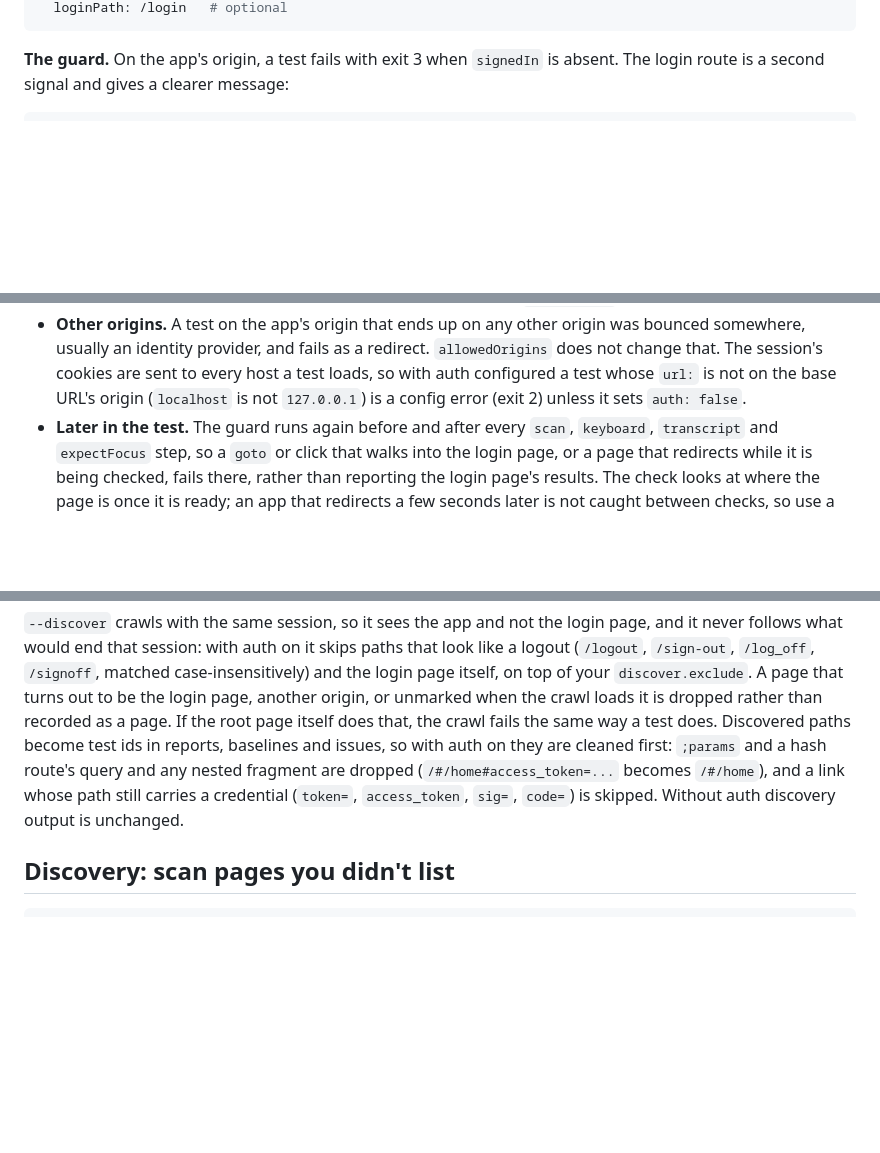
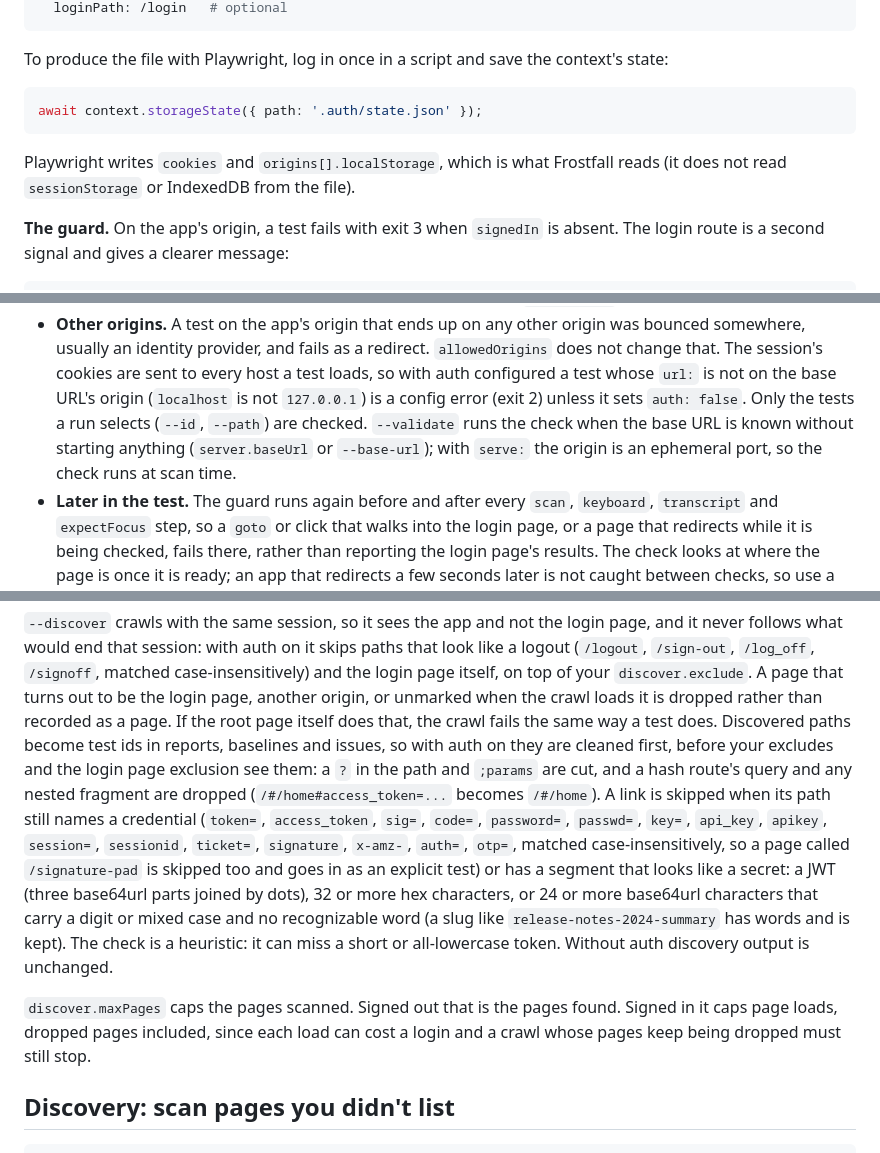
Before and after one commit to aquia-inc/frostfall, a Markdown page: README.md, 3 parts joined by grey strips. Drawn GitHub-style; blank space fills up the shorter version.

````diff
--- a/README.md
+++ b/README.md
@@ -564,5 +577,15 @@ auth:
   loginPath: /login   # optional
 ```
+
+To produce the file with Playwright, log in once in a script and save the
+context's state:
+
+```js
+await context.storageState({ path: '.auth/state.json' });
+```
+
+Playwright writes `cookies` and `origins[].localStorage`, which is what Frostfall
+reads (it does not read `sessionStorage` or IndexedDB from the file).
 
 **The guard.** On the app's origin, a test fails with exit 3 when `signedIn` is
 absent. The login route is a second signal and gives a clearer message:
@@ -590,7 +613,10 @@ run error: test "dashboard": landed on the login page /login: the auth session w
   `allowedOrigins` does not change that. The session's cookies are sent to every
   host a test loads, so with auth configured a test whose `url:` is not on the
   base URL's origin (`localhost` is not `127.0.0.1`) is a config error (exit 2)
-  unless it sets `auth: false`.
+  unless it sets `auth: false`. Only the tests a run selects (`--id`, `--path`)
+  are checked. `--validate` runs the check when the base URL is known without
+  starting anything (`server.baseUrl` or `--base-url`); with `serve:` the origin
+  is an ephemeral port, so the check runs at scan time.
 - **Later in the test.** The guard runs again before and after every `scan`,
   `keyboard`, `transcript` and `expectFocus` step, so a `goto` or click that
   walks into the login page, or a page that redirects while it is being
@@ -727,10 +753,23 @@ your `discover.exclude`. A page that turns out to be the login page, another
 origin, or unmarked when the crawl loads it is dropped rather than recorded as a
 page. If the root page itself does that, the crawl fails the same way a test
 does. Discovered paths become test ids in reports, baselines and issues, so with
-auth on they are cleaned first: `;params` and a hash route's query and any
-nested fragment are dropped (`/#/home#access_token=...` becomes `/#/home`), and
-a link whose path still carries a credential (`token=`, `access_token`, `sig=`,
-`code=`) is skipped. Without auth discovery output is unchanged.
+auth on they are cleaned first, before your excludes and the login page exclusion
+see them: a `?` in the path and `;params` are cut, and a hash route's query and
+any nested fragment are dropped (`/#/home#access_token=...` becomes `/#/home`).
+A link is skipped when its path still names a credential (`token=`,
+`access_token`, `sig=`, `code=`, `password=`, `passwd=`, `key=`, `api_key`,
+`apikey`, `session=`, `sessionid`, `ticket=`, `signature`, `x-amz-`, `auth=`,
+`otp=`, matched case-insensitively, so a page called `/signature-pad` is skipped
+too and goes in as an explicit test) or has a segment that looks like a secret: a
+JWT (three base64url parts joined by dots), 32 or more hex characters, or 24 or
+more base64url characters that carry a digit or mixed case and no recognizable
+word (a slug like `release-notes-2024-summary` has words and is kept). The check
+is a heuristic: it can miss a short or all-lowercase token. Without auth
+discovery output is unchanged.
+
+`discover.maxPages` caps the pages scanned. Signed out that is the pages found.
+Signed in it caps page loads, dropped pages included, since each load can cost a
+login and a crawl whose pages keep being dropped must still stop.
 
 ## Discovery: scan pages you didn't list
 
````
Also changed, not shown: other parts of README.md (+31 -18 lines), DESIGN.md (+29 -14 lines).
